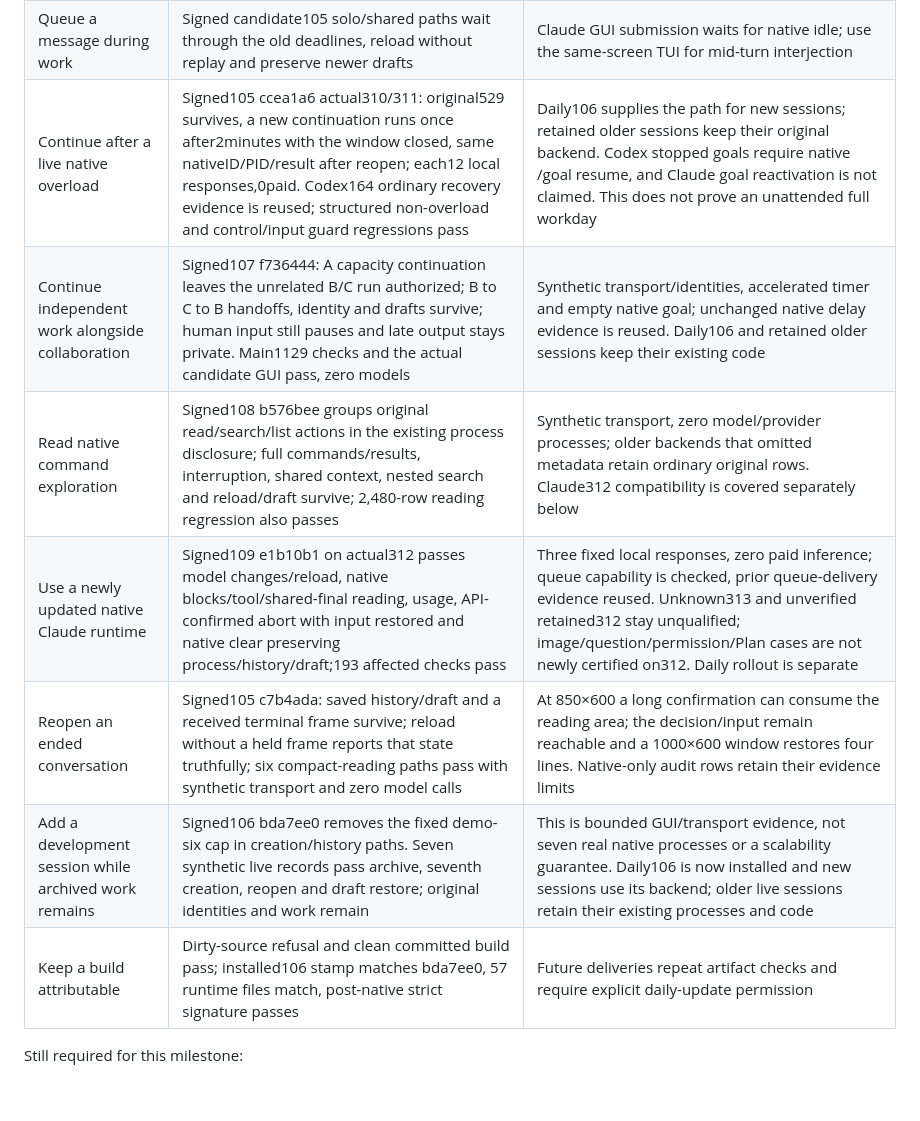
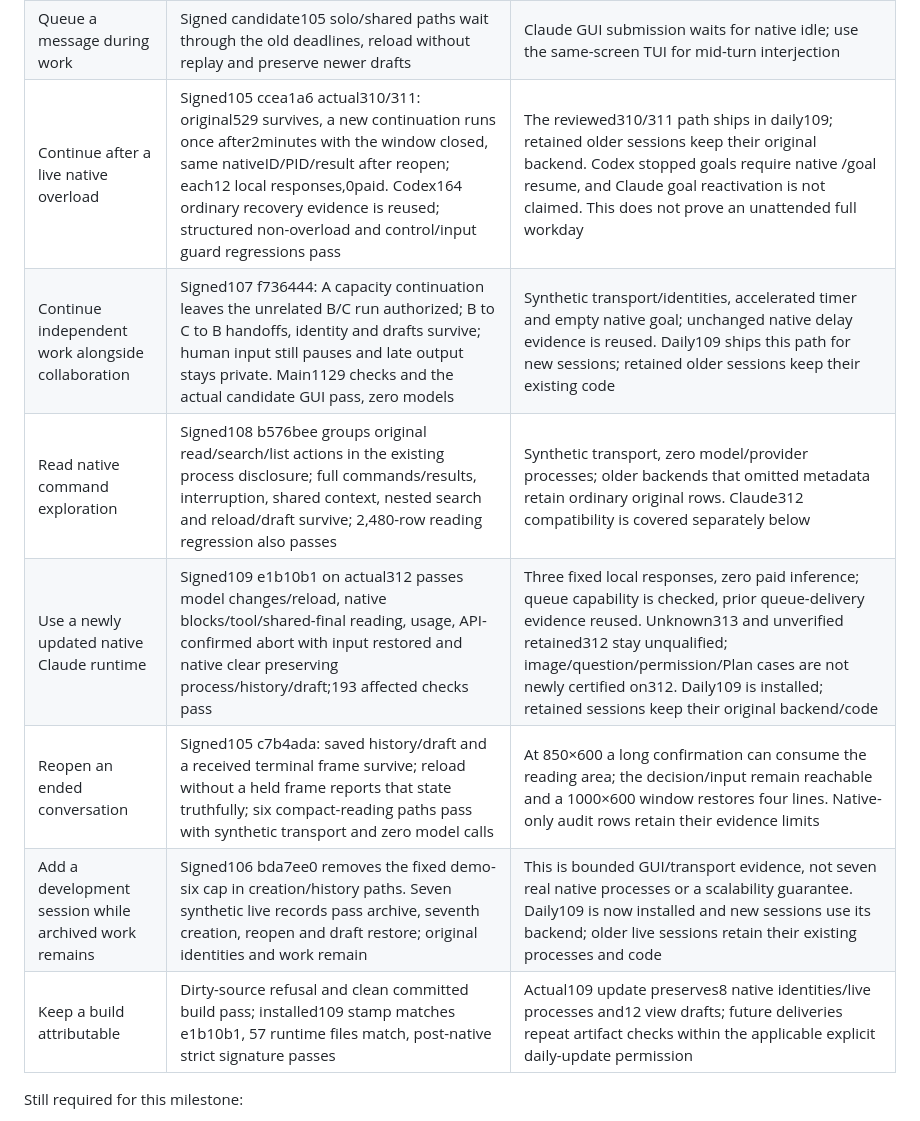
Before and after one commit to RulerCompass1729/native-agent-workspace, a Markdown page: docs/readiness.md, the part around the change. Drawn GitHub-style; blank space fills up the shorter version.

```diff
--- a/docs/readiness.md
+++ b/docs/readiness.md
@@ -27,13 +27,13 @@ responses. Physical system clipboard/IME coverage is separate.
 | Inspect questions, Plan and model state | Native originals remain visible; actual questions/multiple selection, Plan approval and model changes pass | [U17](interaction.md) distinguishes GUI facts from native-only interaction; commands/keymaps are an audit, not a per-key execution suite |
 | Branch an existing Claude conversation and type multiline input | Signed candidate105 uses the native picker, preserves the parent transcript and child history/ID, and cancels without creating a transcript; native Shift+Enter keeps two unsent lines | Direct takeover is separate; inherited history remains in the same-screen TUI |
 | Queue a message during work | Signed candidate105 solo/shared paths wait through the old deadlines, reload without replay and preserve newer drafts | Claude GUI submission waits for native idle; use the same-screen TUI for mid-turn interjection |
-| Continue after a live native overload | Signed105 ccea1a6 actual310/311: original529 survives, a new continuation runs once after2minutes with the window closed, same nativeID/PID/result after reopen; each12 local responses,0paid. Codex164 ordinary recovery evidence is reused; structured non-overload and control/input guard regressions pass | Daily106 supplies the path for new sessions; retained older sessions keep their original backend. Codex stopped goals require native /goal resume, and Claude goal reactivation is not claimed. This does not prove an unattended full workday |
-| Continue independent work alongside collaboration | Signed107 f736444: A capacity continuation leaves the unrelated B/C run authorized; B to C to B handoffs, identity and drafts survive; human input still pauses and late output stays private. Main1129 checks and the actual candidate GUI pass, zero models | Synthetic transport/identities, accelerated timer and empty native goal; unchanged native delay evidence is reused. Daily106 and retained older sessions keep their existing code |
+| Continue after a live native overload | Signed105 ccea1a6 actual310/311: original529 survives, a new continuation runs once after2minutes with the window closed, same nativeID/PID/result after reopen; each12 local responses,0paid. Codex164 ordinary recovery evidence is reused; structured non-overload and control/input guard regressions pass | The reviewed310/311 path ships in daily109; retained older sessions keep their original backend. Codex stopped goals require native /goal resume, and Claude goal reactivation is not claimed. This does not prove an unattended full workday |
+| Continue independent work alongside collaboration | Signed107 f736444: A capacity continuation leaves the unrelated B/C run authorized; B to C to B handoffs, identity and drafts survive; human input still pauses and late output stays private. Main1129 checks and the actual candidate GUI pass, zero models | Synthetic transport/identities, accelerated timer and empty native goal; unchanged native delay evidence is reused. Daily109 ships this path for new sessions; retained older sessions keep their existing code |
 | Read native command exploration | Signed108 b576bee groups original read/search/list actions in the existing process disclosure; full commands/results, interruption, shared context, nested search and reload/draft survive; 2,480-row reading regression also passes | Synthetic transport, zero model/provider processes; older backends that omitted metadata retain ordinary original rows. Claude312 compatibility is covered separately below |
-| Use a newly updated native Claude runtime | Signed109 e1b10b1 on actual312 passes model changes/reload, native blocks/tool/shared-final reading, usage, API-confirmed abort with input restored and native clear preserving process/history/draft;193 affected checks pass | Three fixed local responses, zero paid inference; queue capability is checked, prior queue-delivery evidence reused. Unknown313 and unverified retained312 stay unqualified; image/question/permission/Plan cases are not newly certified on312. Daily rollout is separate |
+| Use a newly updated native Claude runtime | Signed109 e1b10b1 on actual312 passes model changes/reload, native blocks/tool/shared-final reading, usage, API-confirmed abort with input restored and native clear preserving process/history/draft;193 affected checks pass | Three fixed local responses, zero paid inference; queue capability is checked, prior queue-delivery evidence reused. Unknown313 and unverified retained312 stay unqualified; image/question/permission/Plan cases are not newly certified on312. Daily109 is installed; retained sessions keep their original backend/code |
 | Reopen an ended conversation | Signed105 c7b4ada: saved history/draft and a received terminal frame survive; reload without a held frame reports that state truthfully; six compact-reading paths pass with synthetic transport and zero model calls | At 850×600 a long confirmation can consume the reading area; the decision/input remain reachable and a 1000×600 window restores four lines. Native-only audit rows retain their evidence limits |
-| Add a development session while archived work remains | Signed106 bda7ee0 removes the fixed demo-six cap in creation/history paths. Seven synthetic live records pass archive, seventh creation, reopen and draft restore; original identities and work remain | This is bounded GUI/transport evidence, not seven real native processes or a scalability guarantee. Daily106 is now installed and new sessions use its backend; older live sessions retain their existing processes and code |
-| Keep a build attributable | Dirty-source refusal and clean committed build pass; installed106 stamp matches bda7ee0, 57 runtime files match, post-native strict signature passes | Future deliveries repeat artifact checks and require explicit daily-update permission |
+| Add a development session while archived work remains | Signed106 bda7ee0 removes the fixed demo-six cap in creation/history paths. Seven synthetic live records pass archive, seventh creation, reopen and draft restore; original identities and work remain | This is bounded GUI/transport evidence, not seven real native processes or a scalability guarantee. Daily109 is now installed and new sessions use its backend; older live sessions retain their existing processes and code |
+| Keep a build attributable | Dirty-source refusal and clean committed build pass; installed109 stamp matches e1b10b1, 57 runtime files match, post-native strict signature passes | Actual109 update preserves8 native identities/live processes and12 view drafts; future deliveries repeat artifact checks within the applicable explicit daily-update permission |
 
 Still required for this milestone:
 
```
Also changed, not shown: docs/review.md (+5 -0 lines).
